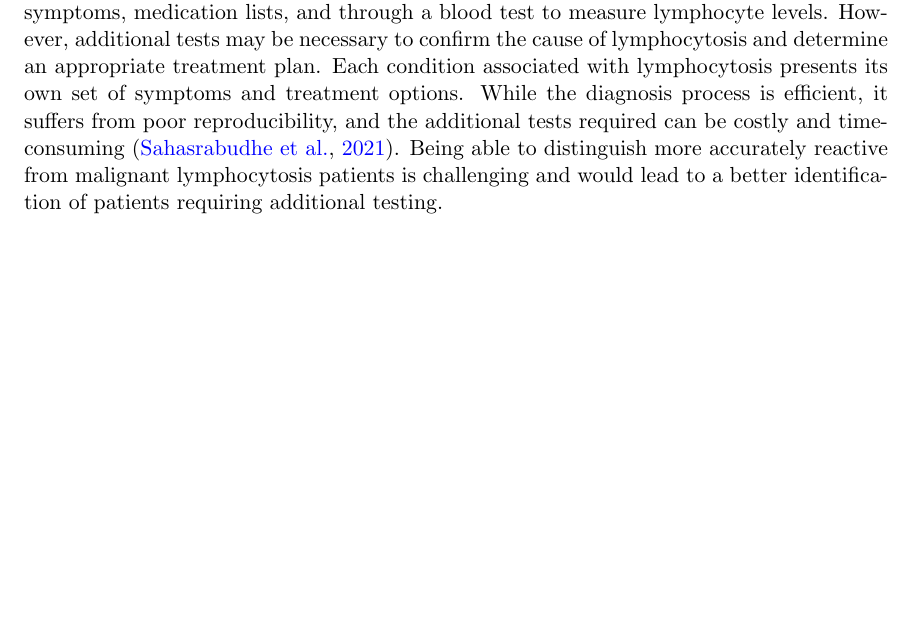
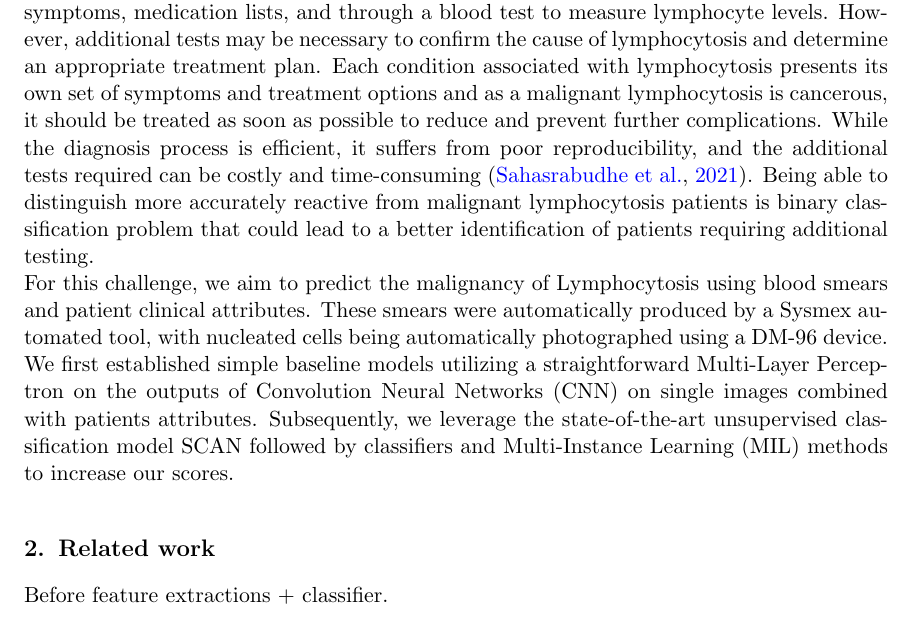
Before and after one commit to bastienlc/DLMI-challenge, a LaTeX document (report/report.tex): part of page 1 of 6, cut so that both start at the same text, the shorter picture padded with empty space. Compiled offline with pdfLaTeX.

Commit message:
report: overleaf update

```diff
--- a/report/report.tex
+++ b/report/report.tex
@@ -20,7 +20,15 @@
 \section{Introduction}
 \label{sec:introduction}
 
-Lymphocytosis is a common hematologic abnormality characterized by an increase in the absolute concentration of lymphocytes to more than 4000 lymphocytes/microL for adult patients \cite{Hamad_2023}. This condition can arise from various sources, including reactions to infections, drugs, or stress, or it may indicate a lymphoproliferative disorder, which is a type of cancer involving abnormal proliferation of lymphocytes. Clinicians typically diagnose lymphocytosis by assessing personal data such as medical history, symptoms, medication lists, and through a blood test to measure lymphocyte levels. However, additional tests may be necessary to confirm the cause of lymphocytosis and determine an appropriate treatment plan. Each condition associated with lymphocytosis presents its own set of symptoms and treatment options. While the diagnosis process is efficient, it suffers from poor reproducibility, and the additional tests required can be costly and time-consuming \cite{Sahasrabudhe_2021}. Being able to distinguish more accurately reactive from malignant lymphocytosis patients is challenging and would lead to a better identification of patients requiring additional testing.
+Lymphocytosis is a common hematologic abnormality characterized by an increase in the absolute concentration of lymphocytes to more than 4000 lymphocytes/microL for adult patients \cite{Hamad_2023}. This condition can arise from various sources, including reactions to infections, drugs, or stress, or it may indicate a lymphoproliferative disorder, which is a type of cancer involving abnormal proliferation of lymphocytes. Clinicians typically diagnose lymphocytosis by assessing personal data such as medical history, symptoms, medication lists, and through a blood test to measure lymphocyte levels. However, additional tests may be necessary to confirm the cause of lymphocytosis and determine an appropriate treatment plan. Each condition associated with lymphocytosis presents its own set of symptoms and treatment options and as a malignant lymphocytosis is cancerous, it should be treated as soon as possible to reduce and prevent further complications. While the diagnosis process is efficient, it suffers from poor reproducibility, and the additional tests required can be costly and time-consuming \cite{Sahasrabudhe_2021}. Being able to distinguish more accurately reactive from malignant lymphocytosis patients is binary classification problem that could lead to a better identification of patients requiring additional testing.
+\\
+For this challenge, we aim to predict the malignancy of Lymphocytosis using blood smears and patient clinical attributes. These smears were automatically produced by a Sysmex automated tool, with nucleated cells being automatically photographed using a DM-96 device. We first established simple baseline models utilizing a straightforward Multi-Layer Perceptron on the outputs of Convolution Neural Networks (CNN) on single images combined with patients attributes. Subsequently, we leverage the state-of-the-art unsupervised classification model SCAN followed by classifiers and Multi-Instance Learning (MIL) methods to increase our scores.
+
+\section{Related work}
+\label{sec:introduction}
+
+Before feature extractions + classifier.
+
 
 \section{Architecture and methodological components}
 \label{sec:methodology}
```
